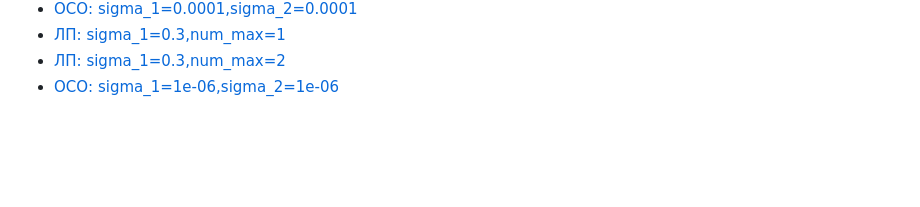
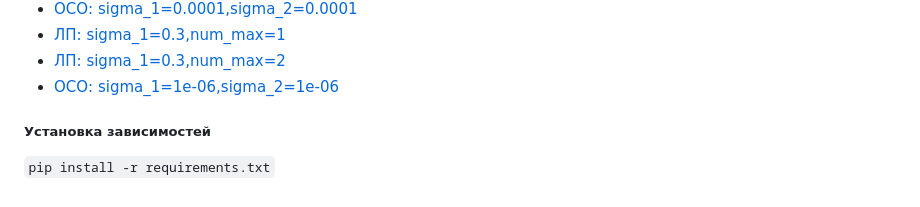
Before and after one commit to Mkrie/thesis, a Markdown page: README.md, the part around the change. GitHub-like rendering; blank space fills up the shorter version.

Commit message:
additions

````diff
--- a/README.md
+++ b/README.md
@@ -30,3 +30,5 @@
 * [ЛП: sigma_1=0.3,num_max=1](output/profiles_2,sigma_1=0.3,num_max=1)
 * [ЛП: sigma_1=0.3,num_max=2](output/profiles_2,sigma_1=0.3,num_max=2)
 * [ОСО: sigma_1=1e-06,sigma_2=1e-06](output/profiles_2,sigma_1=1e-06,sigma_2=1e-06)
+##### Установка зависимостей
+```pip install -r requirements.txt```
````
